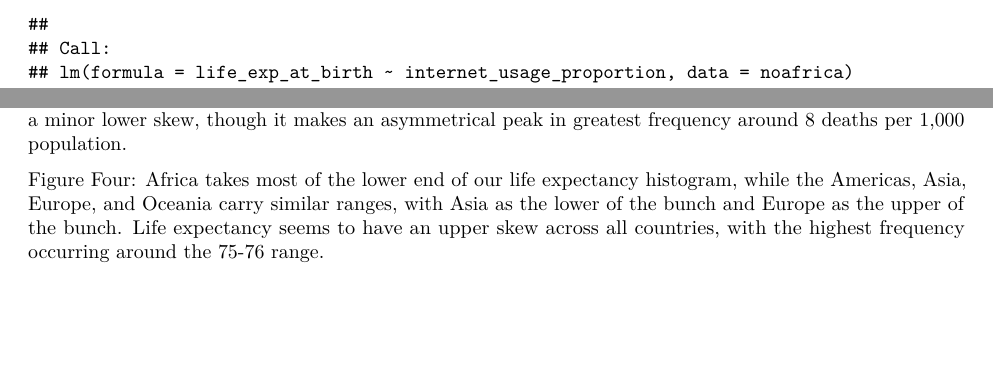
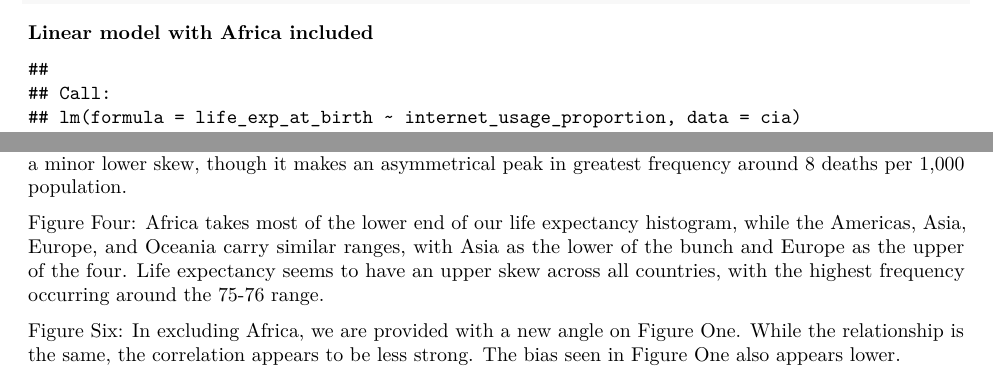
Before and after one commit to nichollsharrisonj/Stats-Project-1, an R Markdown document (beginning.Rmd): two parts of pages 6 and 7 of 7 before the commit and two parts of pages 5 and 7 of 7 after it, joined at a grey line, cut at the place of the change, the shorter picture padded with empty space. The pictures show the output file beginning.pdf that the author committed with the source.

Commit message:
last changes for now

```diff
--- a/beginning.Rmd
+++ b/beginning.Rmd
@@ -182,4 +186,6 @@ Figure Two: Birth rate appears to be inversely proportional to life expectancy a
 
 Figure Three: Africa and Europe take the upper end of our death rate histogram, with Asia, Oceania, and the Americas occupying the lower end. Africa seems to have the largest range in death rate. The graph takes a minor lower skew, though it makes an asymmetrical peak in greatest frequency around 8 deaths per 1,000 population.
 
-Figure Four: Africa takes most of the lower end of our life expectancy histogram, while the Americas, Asia, Europe, and Oceania carry similar ranges, with Asia as the lower of the bunch and Europe as the upper of the bunch. Life expectancy seems to have an upper skew across all countries, with the highest frequency occurring around the 75-76 range.
+Figure Four: Africa takes most of the lower end of our life expectancy histogram, while the Americas, Asia, Europe, and Oceania carry similar ranges, with Asia as the lower of the bunch and Europe as the upper of the four. Life expectancy seems to have an upper skew across all countries, with the highest frequency occurring around the 75-76 range.
+
+Figure Six: In excluding Africa, we are provided with a new angle on Figure One. While the relationship is the same, the correlation appears to be less strong. The bias seen in Figure One also appears lower.
```
Also changed, not shown: beginning.pdf, beginning.Rmd (18 more changed lines).
